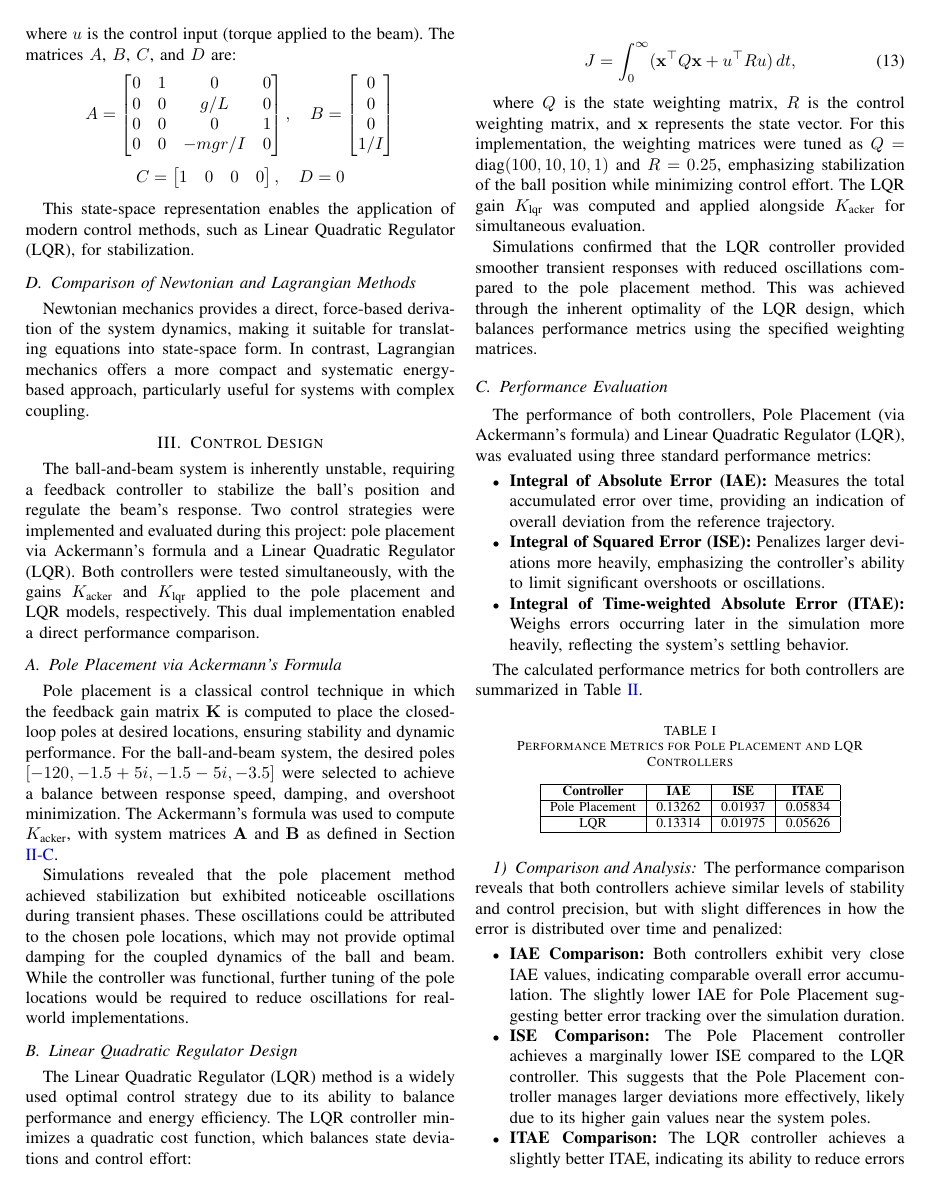
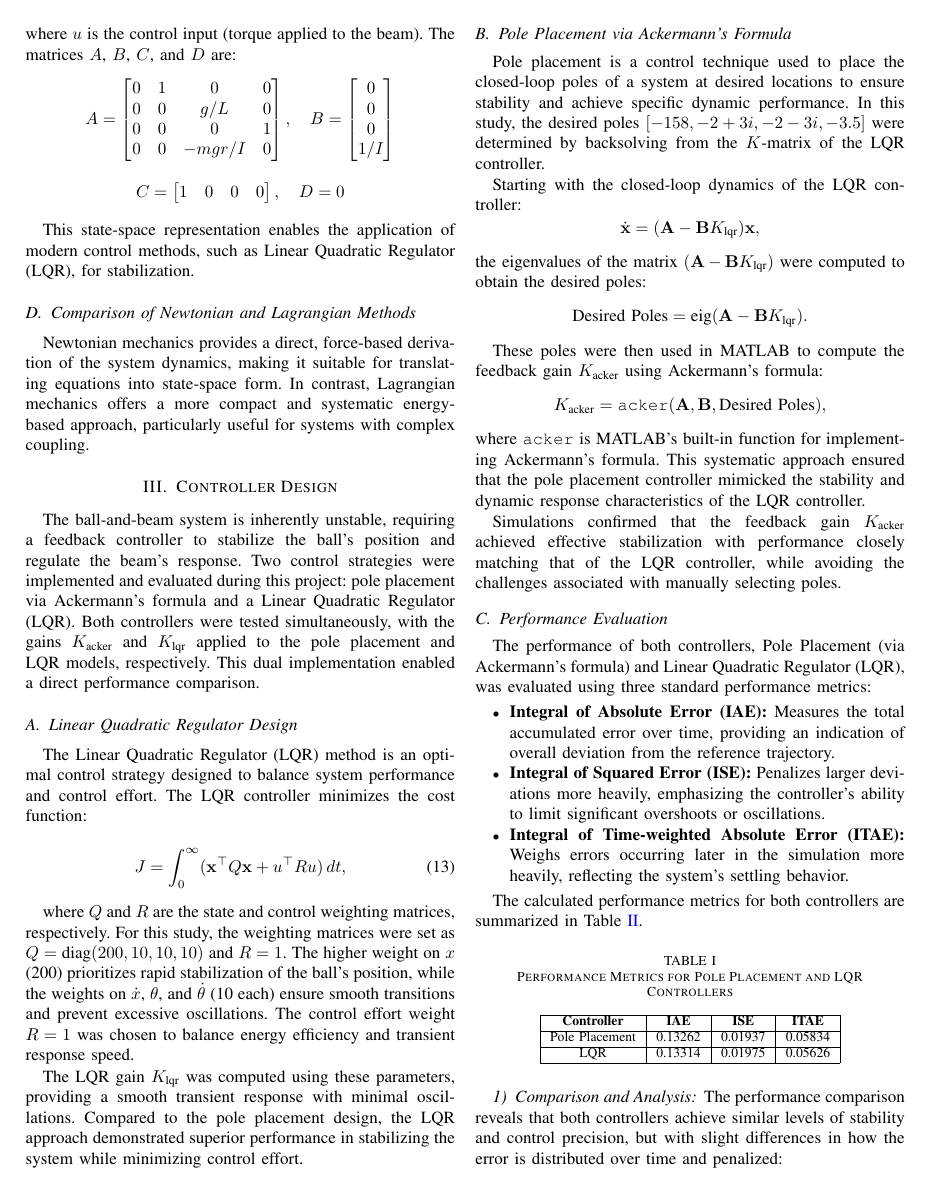
Before and after one commit to alexanderbr0wn/Beam_and_Ball_Controller_Design, a LaTeX paper (Report/Final_Report.tex): page 3 of 6. Compiled offline with pdfLaTeX.

Commit message:
Adding recent

```diff
--- a/Report/Final_Report.tex
+++ b/Report/Final_Report.tex
@@ -192,27 +192,45 @@ This state-space representation enables the application of modern control method
 \label{subsec:model_comparison}
 Newtonian mechanics provides a direct, force-based derivation of the system dynamics, making it suitable for translating equations into state-space form. In contrast, Lagrangian mechanics offers a more compact and systematic energy-based approach, particularly useful for systems with complex coupling.
 
-\section{Control Design}
+\section{Controller Design}
 \label{sec:control_design}
 The ball-and-beam system is inherently unstable, requiring a feedback controller to stabilize the ball's position and regulate the beam's response. Two control strategies were implemented and evaluated during this project: pole placement via Ackermann's formula and a Linear Quadratic Regulator (LQR). Both controllers were tested simultaneously, with the gains \(K_{\text{acker}}\) and \(K_{\text{lqr}}\) applied to the pole placement and LQR models, respectively. This dual implementation enabled a direct performance comparison.
 
-\subsection{Pole Placement via Ackermann's Formula}
-\label{subsec:control_pp_v_acker}
-Pole placement is a classical control technique in which the feedback gain matrix \(\mathbf{K}\) is computed to place the closed-loop poles at desired locations, ensuring stability and dynamic performance. For the ball-and-beam system, the desired poles \([-120, -1.5+5i, -1.5-5i, -3.5]\) were selected to achieve a balance between response speed, damping, and overshoot minimization. The Ackermann's formula was used to compute \(K_{\text{acker}}\), with system matrices \(\mathbf{A}\) and \(\mathbf{B}\) as defined in Section \ref{subsec:model_ss}.
-
-Simulations revealed that the pole placement method achieved stabilization but exhibited noticeable oscillations during transient phases. These oscillations could be attributed to the chosen pole locations, which may not provide optimal damping for the coupled dynamics of the ball and beam. While the controller was functional, further tuning of the pole locations would be required to reduce oscillations for real-world implementations.
-
 \subsection{Linear Quadratic Regulator Design}
 \label{subsec:lqr_design}
-The Linear Quadratic Regulator (LQR) method is a widely used optimal control strategy due to its ability to balance performance and energy efficiency. The LQR controller minimizes a quadratic cost function, which balances state deviations and control effort:
+The Linear Quadratic Regulator (LQR) method is an optimal control strategy designed to balance system performance and control effort. The LQR controller minimizes the cost function:
 
 \begin{equation}
     J = \int_{0}^{\infty} (\mathbf{x}^\top Q \mathbf{x} + u^\top R u) \, dt,
 \end{equation}
 
-where \( Q \) is the state weighting matrix, \( R \) is the control weighting matrix, and \( \mathbf{x} \) represents the state vector. For this implementation, the weighting matrices were tuned as \( Q = \text{diag}(100, 10, 10, 1) \) and \( R = 0.25 \), emphasizing stabilization of the ball position while minimizing control effort. The LQR gain \(K_{\text{lqr}}\) was computed and applied alongside \(K_{\text{acker}}\) for simultaneous evaluation.
+where \(Q\) and \(R\) are the state and control weighting matrices, respectively. For this study, the weighting matrices were set as \( Q = \text{diag}(200, 10, 10, 10) \) and \( R = 1 \). The higher weight on \(x\) (200) prioritizes rapid stabilization of the ball's position, while the weights on \(\dot{x}\), \(\theta\), and \(\dot{\theta}\) (10 each) ensure smooth transitions and prevent excessive oscillations. The control effort weight \(R = 1\) was chosen to balance energy efficiency and transient response speed.
 
-Simulations confirmed that the LQR controller provided smoother transient responses with reduced oscillations compared to the pole placement method. This was achieved through the inherent optimality of the LQR design, which balances performance metrics using the specified weighting matrices.
+The LQR gain \(K_{\text{lqr}}\) was computed using these parameters, providing a smooth transient response with minimal oscillations. Compared to the pole placement design, the LQR approach demonstrated superior performance in stabilizing the system while minimizing control effort.
+
+\subsection{Pole Placement via Ackermann's Formula}
+\label{subsec:control_pp_v_acker}
+Pole placement is a control technique used to place the closed-loop poles of a system at desired locations to ensure stability and achieve specific dynamic performance. In this study, the desired poles \([-158, -2+3i, -2-3i, -3.5]\) were determined by backsolving from the \(K\)-matrix of the LQR controller.
+
+Starting with the closed-loop dynamics of the LQR controller:
+\[
+\dot{\mathbf{x}} = (\mathbf{A} - \mathbf{B} K_{\text{lqr}}) \mathbf{x},
+\]
+the eigenvalues of the matrix \((\mathbf{A} - \mathbf{B} K_{\text{lqr}})\) were computed to obtain the desired poles:
+\[
+\text{Desired Poles} = \text{eig}(\mathbf{A} - \mathbf{B} K_{\text{lqr}}).
+\]
+
+These poles were then used in MATLAB to compute the feedback gain \(K_{\text{acker}}\) using Ackermann’s formula:
+\[
+K_{\text{acker}} = \texttt{acker}(\mathbf{A}, \mathbf{B}, \text{Desired Poles}),
+\]
+where \(\texttt{acker}\) is MATLAB's built-in function for implementing Ackermann’s formula. This systematic approach ensured that the pole placement controller mimicked the stability and dynamic response characteristics of the LQR controller.
+
+Simulations confirmed that the feedback gain \(K_{\text{acker}}\) achieved effective stabilization with performance closely matching that of the LQR controller, while avoiding the challenges associated with manually selecting poles.
+
+
+% Simulations confirmed that the LQR controller provided smoother transient responses with reduced oscillations compared to the pole placement method. This was achieved through the inherent optimality of the LQR design, which balances performance metrics using the specified weighting matrices.
 
 \subsection{Performance Evaluation}
 \label{subsec:control_performance}
```
Also changed, not shown: Report/Final_Report.tex (3 more changed lines).
